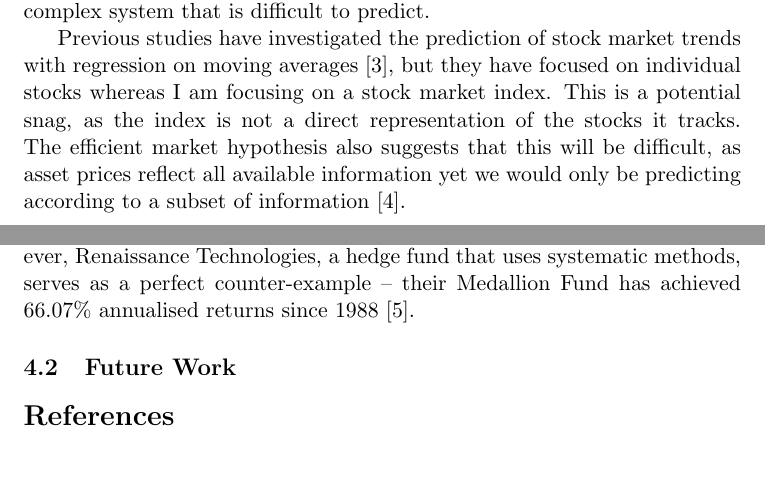
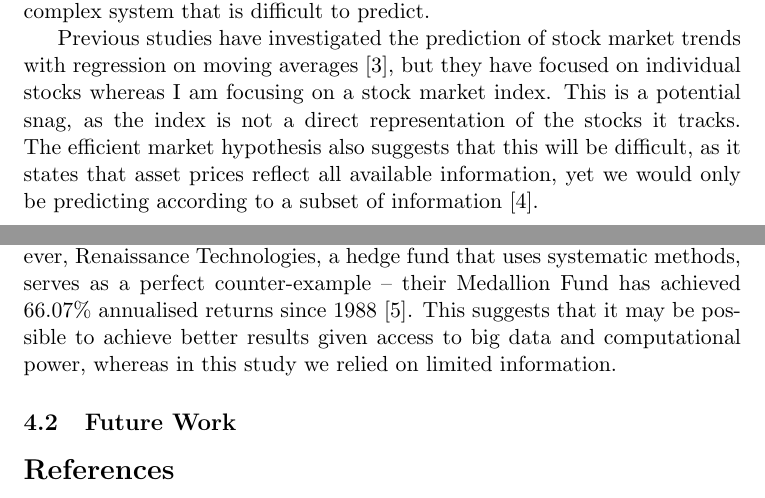
Before and after one commit to IsaacCheng9/stock-exchange-analysis, a LaTeX document (docs/main.tex): two parts of pages 1 and 2 of 3, joined at a grey line, cut so that both start at the same text, the shorter picture padded with empty space. Compiled offline with pdfLaTeX.

Commit message:
Expand on limitations regarding efficient markets

```diff
--- a/docs/main.tex
+++ b/docs/main.tex
@@ -17,7 +17,7 @@ Historically, financial institutions have used discretionary methods to make inv
 
 In this project, we will investigate the following question: can we use regression models on stock market index data to forecast prices effectively? My initial hypothesis is that this is not possible, as the stock market is a complex system that is difficult to predict.
 
-Previous studies have investigated the prediction of stock market trends with regression on moving averages \cite{dinesh2021prediction}, but they have focused on individual stocks whereas I am focusing on a stock market index. This is a potential snag, as the index is not a direct representation of the stocks it tracks. The efficient market hypothesis also suggests that this will be difficult, as asset prices reflect all available information yet we would only be predicting according to a subset of information \cite{fama1970efficient}.
+Previous studies have investigated the prediction of stock market trends with regression on moving averages \cite{dinesh2021prediction}, but they have focused on individual stocks whereas I am focusing on a stock market index. This is a potential snag, as the index is not a direct representation of the stocks it tracks. The efficient market hypothesis also suggests that this will be difficult, as it states that asset prices reflect all available information, yet we would only be predicting according to a subset of information \cite{fama1970efficient}.
 
 \section{Methodology and Dataset}
 
@@ -45,7 +45,7 @@ Previous studies have investigated the prediction of stock market trends with re
 \section{Discussion}
 
 \subsection{Limitations of the Study}
-The efficient market hypothesis states that asset prices reflect all available information, which makes it difficult to get arbitrage opportunities. However, Renaissance Technologies, a hedge fund that uses systematic methods, serves as a perfect counter-example -- their Medallion Fund has achieved 66.07\% annualised returns since 1988 \cite{cornell2020medallion}.
+The efficient market hypothesis states that asset prices reflect all available information, which makes it difficult to get arbitrage opportunities. However, Renaissance Technologies, a hedge fund that uses systematic methods, serves as a perfect counter-example -- their Medallion Fund has achieved 66.07\% annualised returns since 1988 \cite{cornell2020medallion}. This suggests that it may be possible to achieve better results given access to big data and computational power, whereas in this study we relied on limited information.
 
 \subsection{Future Work}
 
```
Also changed, not shown: docs/main.pdf.
